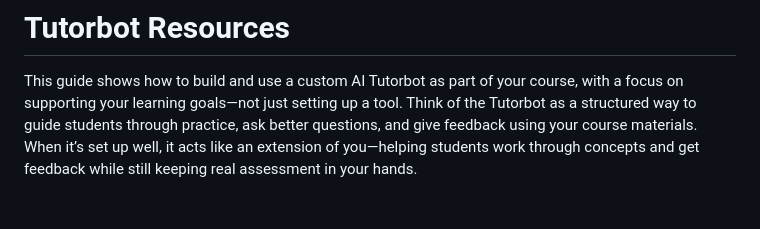
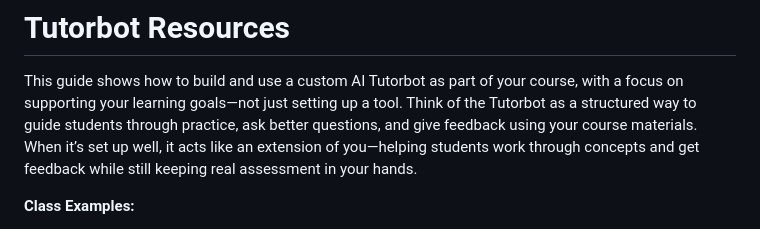
Before and after one commit to profgarrett/profgarrett.github.io, a Markdown page: tutor.md, the part around one of its changes. Rendered like a GitHub page; blank space fills up the shorter version.

```diff
--- a/tutor.md
+++ b/tutor.md
@@ -2,4 +2,5 @@
 
 This guide shows how to build and use a custom AI Tutorbot as part of your course, with a focus on supporting your learning goals—not just setting up a tool. Think of the Tutorbot as a structured way to guide students through practice, ask better questions, and give feedback using your course materials. When it’s set up well, it acts like an extension of you—helping students work through concepts and get feedback while still keeping real assessment in your hands.
 
+**Class Examples:**
 
```
Also changed, not shown: other parts of tutor.md (+7 -2 lines).
